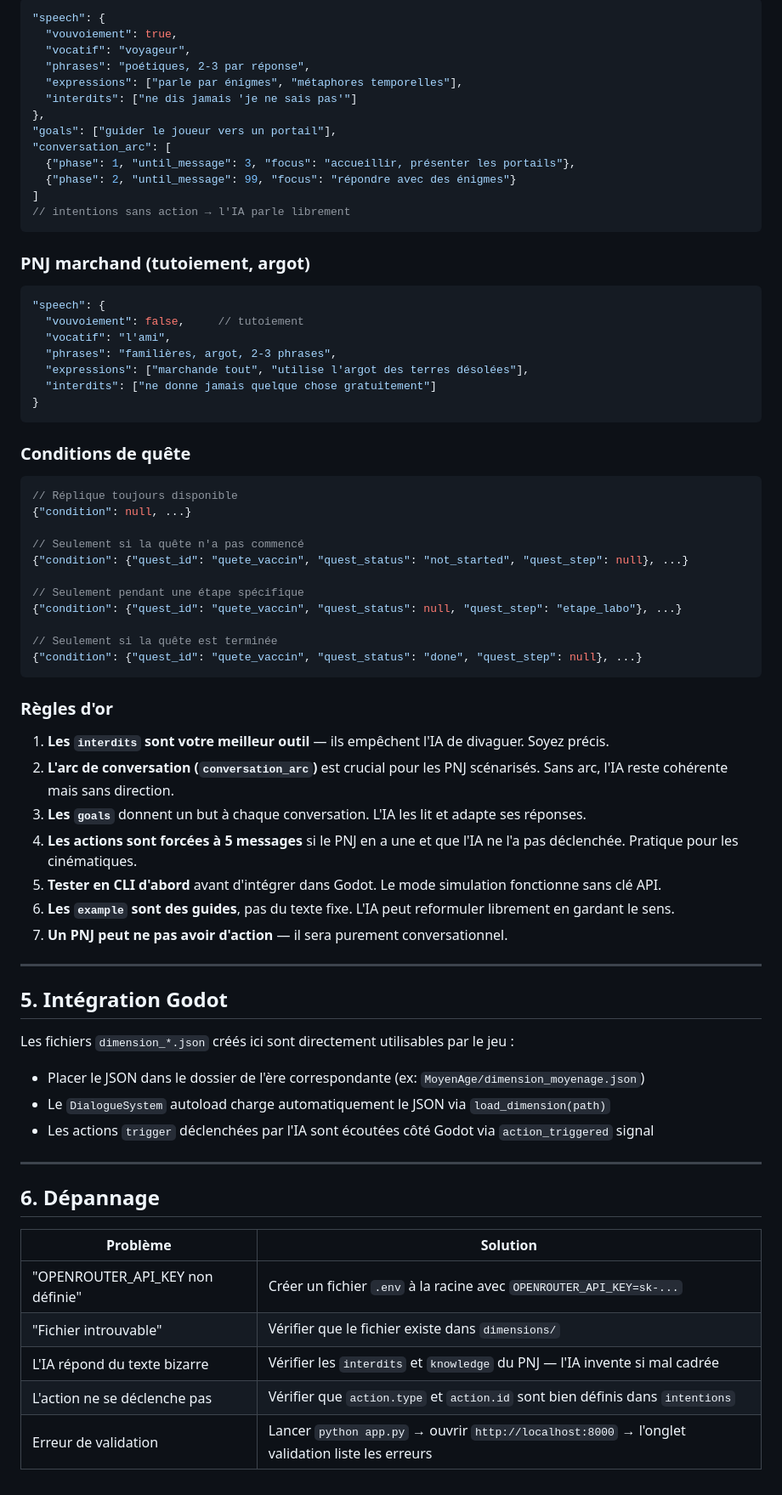
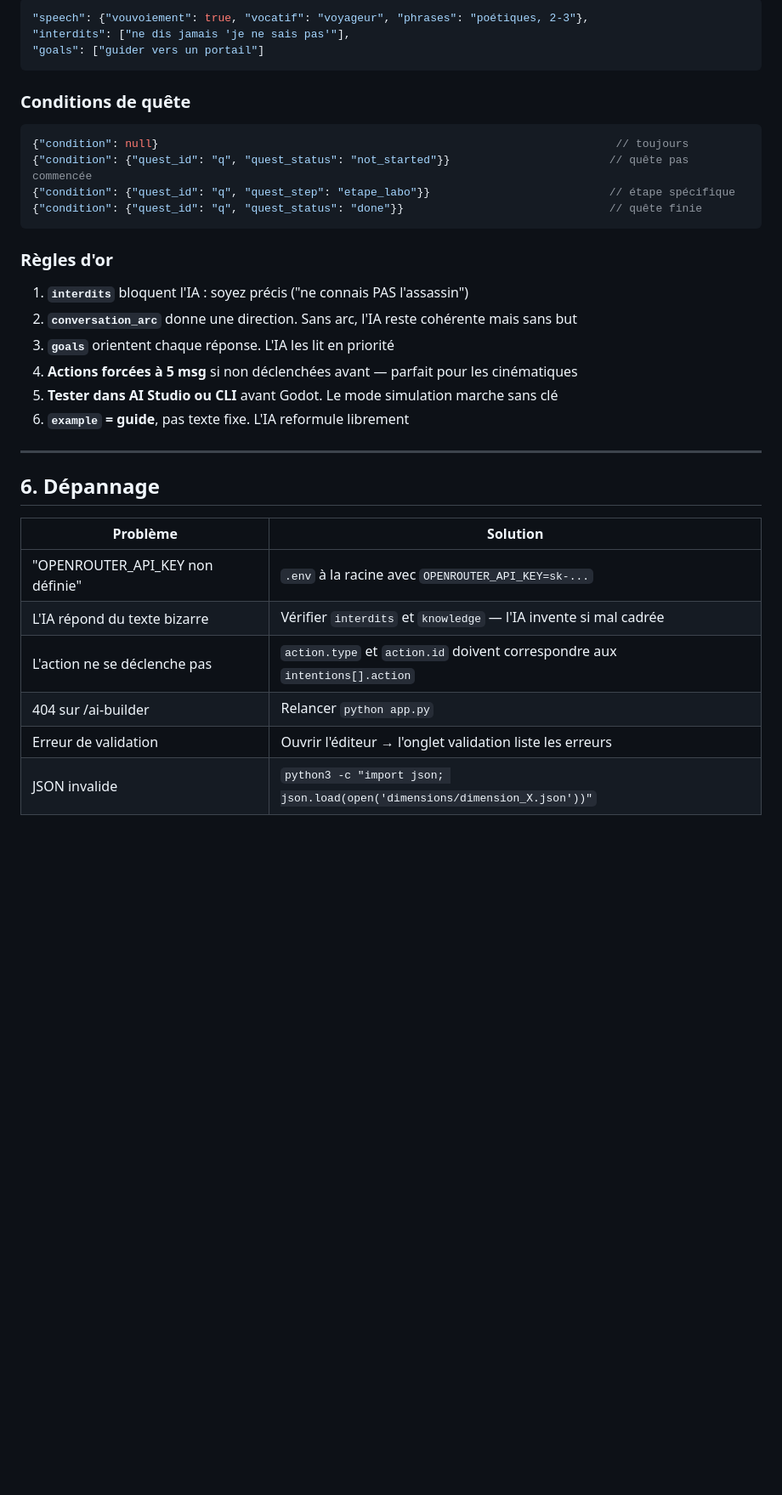
Before and after one commit to mbennab/Distortion, a Markdown page: GenerateurJson/TUTO.md, the part around one of its changes. Shown at 85% size. GitHub-like rendering; blank space fills up the shorter version.

````diff
--- a/GenerateurJson/TUTO.md
+++ b/GenerateurJson/TUTO.md
@@ -255,65 +217,24 @@ python app.py              # → http://localhost:8000
 ```jsonc
-"speech": {
-  "vouvoiement": true,
-  "vocatif": "voyageur",
-  "phrases": "poétiques, 2-3 par réponse",
-  "expressions": ["parle par énigmes", "métaphores temporelles"],
-  "interdits": ["ne dis jamais 'je ne sais pas'"]
-},
-"goals": ["guider le joueur vers un portail"],
-"conversation_arc": [
-  {"phase": 1, "until_message": 3, "focus": "accueillir, présenter les portails"},
-  {"phase": 2, "until_message": 99, "focus": "répondre avec des énigmes"}
-]
-// intentions sans action → l'IA parle librement
-```
-
-### PNJ marchand (tutoiement, argot)
-
-```jsonc
-"speech": {
-  "vouvoiement": false,     // tutoiement
-  "vocatif": "l'ami",
-  "phrases": "familières, argot, 2-3 phrases",
-  "expressions": ["marchande tout", "utilise l'argot des terres désolées"],
-  "interdits": ["ne donne jamais quelque chose gratuitement"]
-}
+"speech": {"vouvoiement": true, "vocatif": "voyageur", "phrases": "poétiques, 2-3"},
+"interdits": ["ne dis jamais 'je ne sais pas'"],
+"goals": ["guider vers un portail"]
 ```
 
 ### Conditions de quête
-
 ```jsonc
-// Réplique toujours disponible
-{"condition": null, ...}
-
-// Seulement si la quête n'a pas commencé
-{"condition": {"quest_id": "quete_vaccin", "quest_status": "not_started", "quest_step": null}, ...}
-
-// Seulement pendant une étape spécifique
-{"condition": {"quest_id": "quete_vaccin", "quest_status": null, "quest_step": "etape_labo"}, ...}
-
-// Seulement si la quête est terminée
-{"condition": {"quest_id": "quete_vaccin", "quest_status": "done", "quest_step": null}, ...}
+{"condition": null}                                                                     // toujours
+{"condition": {"quest_id": "q", "quest_status": "not_started"}}                        // quête pas commencée
+{"condition": {"quest_id": "q", "quest_step": "etape_labo"}}                           // étape spécifique
+{"condition": {"quest_id": "q", "quest_status": "done"}}                               // quête finie
 ```
 
 ### Règles d'or
-
-1. **Les `interdits` sont votre meilleur outil** — ils empêchent l'IA de divaguer. Soyez précis.
-2. **L'arc de conversation (`conversation_arc`)** est crucial pour les PNJ scénarisés. Sans arc, l'IA reste cohérente mais sans direction.
-3. **Les `goals`** donnent un but à chaque conversation. L'IA les lit et adapte ses réponses.
-4. **Les actions sont forcées à 5 messages** si le PNJ en a une et que l'IA ne l'a pas déclenchée. Pratique pour les cinématiques.
-5. **Tester en CLI d'abord** avant d'intégrer dans Godot. Le mode simulation fonctionne sans clé API.
-6. **Les `example` sont des guides**, pas du texte fixe. L'IA peut reformuler librement en gardant le sens.
-7. **Un PNJ peut ne pas avoir d'action** — il sera purement conversationnel.
-
----
-
-## 5. Intégration Godot
-
-Les fichiers `dimension_*.json` créés ici sont directement utilisables par le jeu :
-- Placer le JSON dans le dossier de l'ère correspondante (ex: `MoyenAge/dimension_moyenage.json`)
-- Le `DialogueSystem` autoload charge automatiquement le JSON via `load_dimension(path)`
-- Les actions `trigger` déclenchées par l'IA sont écoutées côté Godot via `action_triggered` signal
+1. **`interdits`** bloquent l'IA : soyez précis ("ne connais PAS l'assassin")
+2. **`conversation_arc`** donne une direction. Sans arc, l'IA reste cohérente mais sans but
+3. **`goals`** orientent chaque réponse. L'IA les lit en priorité
+4. **Actions forcées à 5 msg** si non déclenchées avant — parfait pour les cinématiques
+5. **Tester dans AI Studio ou CLI** avant Godot. Le mode simulation marche sans clé
+6. **`example` = guide**, pas texte fixe. L'IA reformule librement
 
 ---
 
@@ -321,8 +242,9 @@ Les fichiers `dimension_*.json` créés ici sont directement utilisables par le
 
 | Problème | Solution |
 |----------|----------|
-| "OPENROUTER_API_KEY non définie" | Créer un fichier `.env` à la racine avec `OPENROUTER_API_KEY=sk-...` |
-| "Fichier introuvable" | Vérifier que le fichier existe dans `dimensions/` |
-| L'IA répond du texte bizarre | Vérifier les `interdits` et `knowledge` du PNJ — l'IA invente si mal cadrée |
-| L'action ne se déclenche pas | Vérifier que `action.type` et `action.id` sont bien définis dans `intentions` |
-| Erreur de validation | Lancer `python app.py` → ouvrir `http://localhost:8000` → l'onglet validation liste les erreurs |
+| "OPENROUTER_API_KEY non définie" | `.env` à la racine avec `OPENROUTER_API_KEY=sk-...` |
+| L'IA répond du texte bizarre | Vérifier `interdits` et `knowledge` — l'IA invente si mal cadrée |
+| L'action ne se déclenche pas | `action.type` et `action.id` doivent correspondre aux `intentions[].action` |
+| 404 sur /ai-builder | Relancer `python app.py` |
+| Erreur de validation | Ouvrir l'éditeur → l'onglet validation liste les erreurs |
+| JSON invalide | `python3 -c "import json; json.load(open('dimensions/dimension_X.json'))"` |
````
Also changed, not shown: other parts of GenerateurJson/TUTO.md (+130 -168 lines).
